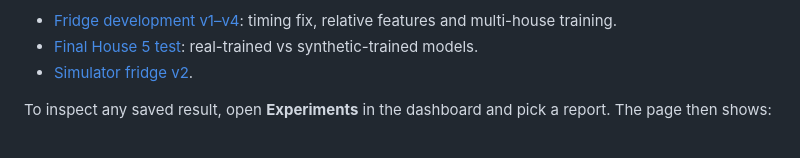
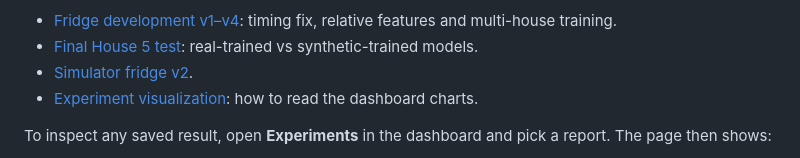
Before and after one commit to SaqlineA/energy-profiler, a Markdown page: README.md, the part around the change. Rendered like a GitHub page.

Commit message:
docs: link experiment visualization guide from README
Co-Authored-By: Claude Opus 5.5 <noreply@anthropic.com>

```diff
--- a/README.md
+++ b/README.md
@@ -20,6 +20,7 @@ Later milestones are documented in:
 - [Final House 5 test](docs/final-test.md): real-trained vs synthetic-trained
   models.
 - [Simulator fridge v2](docs/simulator-fridge-v2.md).
+- [Experiment visualization](docs/experiment-visualization.md): how to read the dashboard charts.
 
 To inspect any saved result, open **Experiments** in the dashboard and pick a
 report. The page then shows:
```
